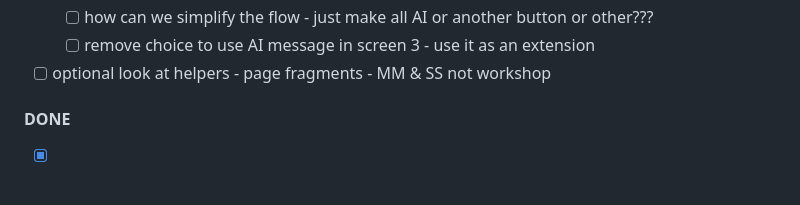
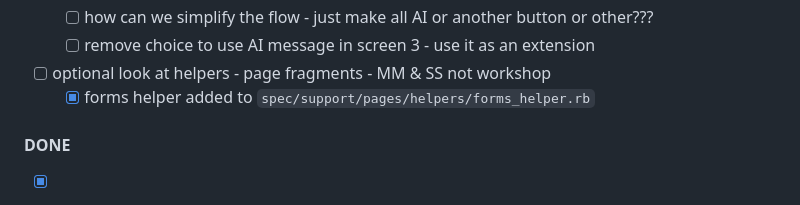
Before and after one commit to failure-driven/experiments-in-workshops, a Markdown page: README.md, the part around the change. GitHub-like rendering.

Commit message:
Mention helper previously comitted

```diff
--- a/README.md
+++ b/README.md
@@ -81,6 +81,7 @@ just clean
   - [ ] how can we simplify the flow - just make all AI or another button or other???
   - [ ] remove choice to use AI message in screen 3 - use it as an extension
 - [ ] optional look at helpers - page fragments - MM & SS not workshop
+  - [x] forms helper added to `spec/support/pages/helpers/forms_helper.rb`
 
 #### DONE
 
```
